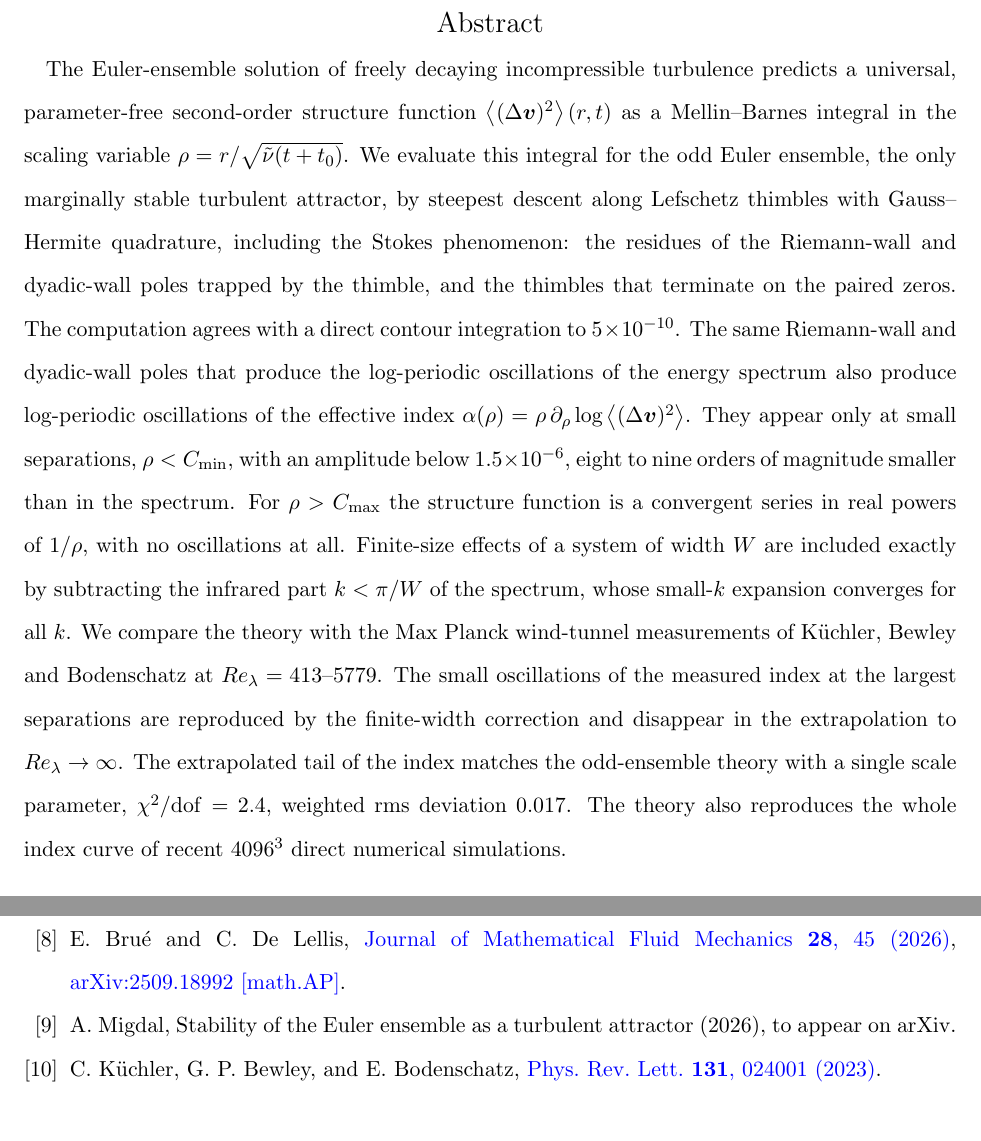
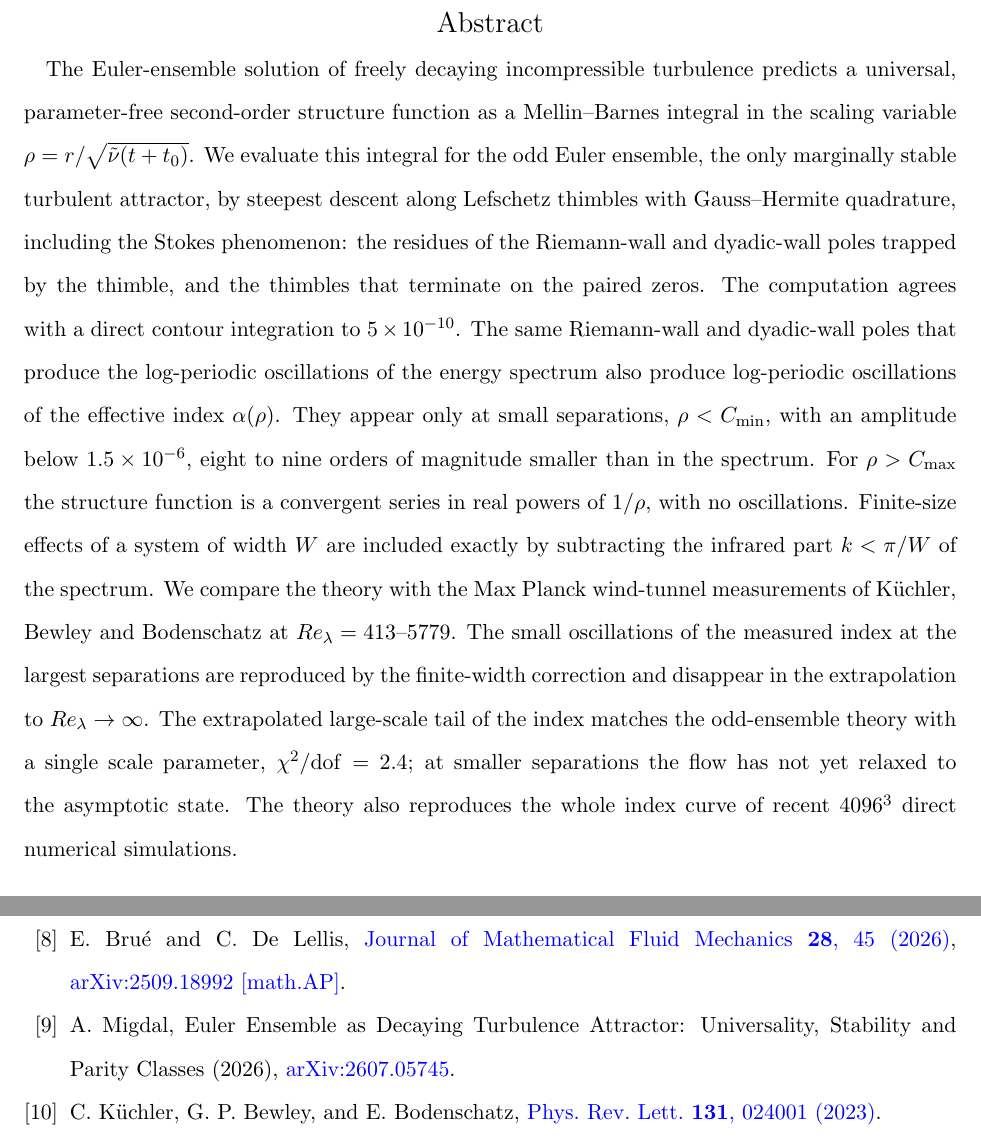
Before and after one commit to sashamigdal/LoopEquations, a LaTeX paper (Mellin/paper/paper.tex, which reads Mellin/paper/paper.bib): two parts of pages 2 and 21 of 21, joined at a grey line, cut so that both start at the same text. Compiled offline with pdfLaTeX.

Commit message:
Paper: abstract under the arXiv 1920-character limit; stability paper cited as arXiv:2607.05745
Co-Authored-By: Claude Opus 5.5 <noreply@anthropic.com>
Claude-Session: https://claude.ai/code/session_019GFaX1h9JHATir6jfBSqVi

```diff
--- a/Mellin/paper/paper.bib
+++ b/Mellin/paper/paper.bib
@@ -98,12 +98,12 @@
 }
 
 @misc{migdal2026EulerStability,
-  author       = {Migdal, Alexander},
-  title        = {Stability of the {Euler} Ensemble as a Turbulent Attractor},
-  year         = {2026},
-  archivePrefix = {arXiv},
-  primaryClass  = {physics.flu-dyn},
-  note         = {To appear on arXiv}
+  author        = {Migdal, Alexander},
+  title         = {{Euler Ensemble as Decaying Turbulence Attractor: Universality, Stability and Parity Classes}},
+  year          = {2026},
+  eprint        = {2607.05745},
+  archivePrefix = {arXiv}
+}
 }
 
 @article{DeLellisInprep,
--- a/Mellin/paper/paper.tex
+++ b/Mellin/paper/paper.tex
@@ -24,22 +24,21 @@
 
 \begin{abstract}
 The Euler-ensemble solution of freely decaying incompressible turbulence predicts a universal, parameter-free second-order
-structure function $\VEV{(\Delta\vect v)^2}(r,t)$ as a Mellin--Barnes integral in the scaling variable
-$\rho=r/\sqrt{\tilde\nu(t+t_0)}$. We evaluate this integral for the odd Euler ensemble, the only marginally stable turbulent
-attractor, by steepest descent along Lefschetz thimbles with Gauss--Hermite quadrature, including the Stokes phenomenon:
-the residues of the Riemann-wall and dyadic-wall poles trapped by the thimble, and the thimbles that terminate on the paired
-zeros. The computation agrees with a direct contour integration to $5\times10^{-10}$. The same Riemann-wall and dyadic-wall poles that produce the log-periodic oscillations of the energy spectrum also produce
-log-periodic oscillations of the effective index $\alpha(\rho)=\rho\,\partial_\rho\log\VEV{(\Delta\vect v)^2}$. They appear only
-at small separations, $\rho<C_{\min}$, with an amplitude below $1.5\times10^{-6}$, eight to nine orders of magnitude smaller than
-in the spectrum. For $\rho>C_{\max}$ the structure function is a convergent series in real powers of $1/\rho$, with no
-oscillations at all.
-Finite-size effects of a system of width $W$ are included exactly by subtracting the infrared part $k<\pi/W$ of the spectrum,
-whose small-$k$ expansion converges for all $k$. We compare the theory with the Max Planck wind-tunnel measurements of
-Küchler, Bewley and Bodenschatz at $Re_\lambda=413$--$5779$. The small oscillations of the measured index at the largest
-separations are reproduced by the finite-width correction and disappear in the extrapolation to $Re_\lambda\to\infty$. The
-extrapolated tail of the index matches the odd-ensemble theory with a single scale parameter,
-$\chi^2/\mathrm{dof}=2.4$, weighted rms deviation $0.017$. The theory also reproduces the whole index curve of recent
-$4096^3$ direct numerical simulations.
+structure function as a Mellin--Barnes integral in the scaling variable $\rho=r/\sqrt{\tilde\nu(t+t_0)}$. We evaluate this
+integral for the odd Euler ensemble, the only marginally stable turbulent attractor, by steepest descent along Lefschetz
+thimbles with Gauss--Hermite quadrature, including the Stokes phenomenon: the residues of the Riemann-wall and dyadic-wall
+poles trapped by the thimble, and the thimbles that terminate on the paired zeros. The computation agrees with a direct
+contour integration to $5\times10^{-10}$. The same Riemann-wall and dyadic-wall poles that produce the log-periodic
+oscillations of the energy spectrum also produce log-periodic oscillations of the effective index $\alpha(\rho)$. They
+appear only at small separations, $\rho<C_{\min}$, with an amplitude below $1.5\times10^{-6}$, eight to nine orders of
+magnitude smaller than in the spectrum. For $\rho>C_{\max}$ the structure function is a convergent series in real powers of
+$1/\rho$, with no oscillations. Finite-size effects of a system of width $W$ are included exactly by subtracting the
+infrared part $k<\pi/W$ of the spectrum. We compare the theory with the Max Planck wind-tunnel measurements of Küchler,
+Bewley and Bodenschatz at $Re_\lambda=413$--$5779$. The small oscillations of the measured index at the largest separations
+are reproduced by the finite-width correction and disappear in the extrapolation to $Re_\lambda\to\infty$. The extrapolated
+large-scale tail of the index matches the odd-ensemble theory with a single scale parameter, $\chi^2/\mathrm{dof}=2.4$; at
+smaller separations the flow has not yet relaxed to the asymptotic state. The theory also reproduces the whole index curve
+of recent $4096^3$ direct numerical simulations.
 \end{abstract}
 
 \keywords{decaying turbulence, Euler ensemble, loop equations, Mellin--Barnes integrals, Lefschetz thimbles, Stokes phenomenon,
```
Also changed, not shown: Mellin/paper/paper.bbl, Mellin/paper/paper.pdf.
